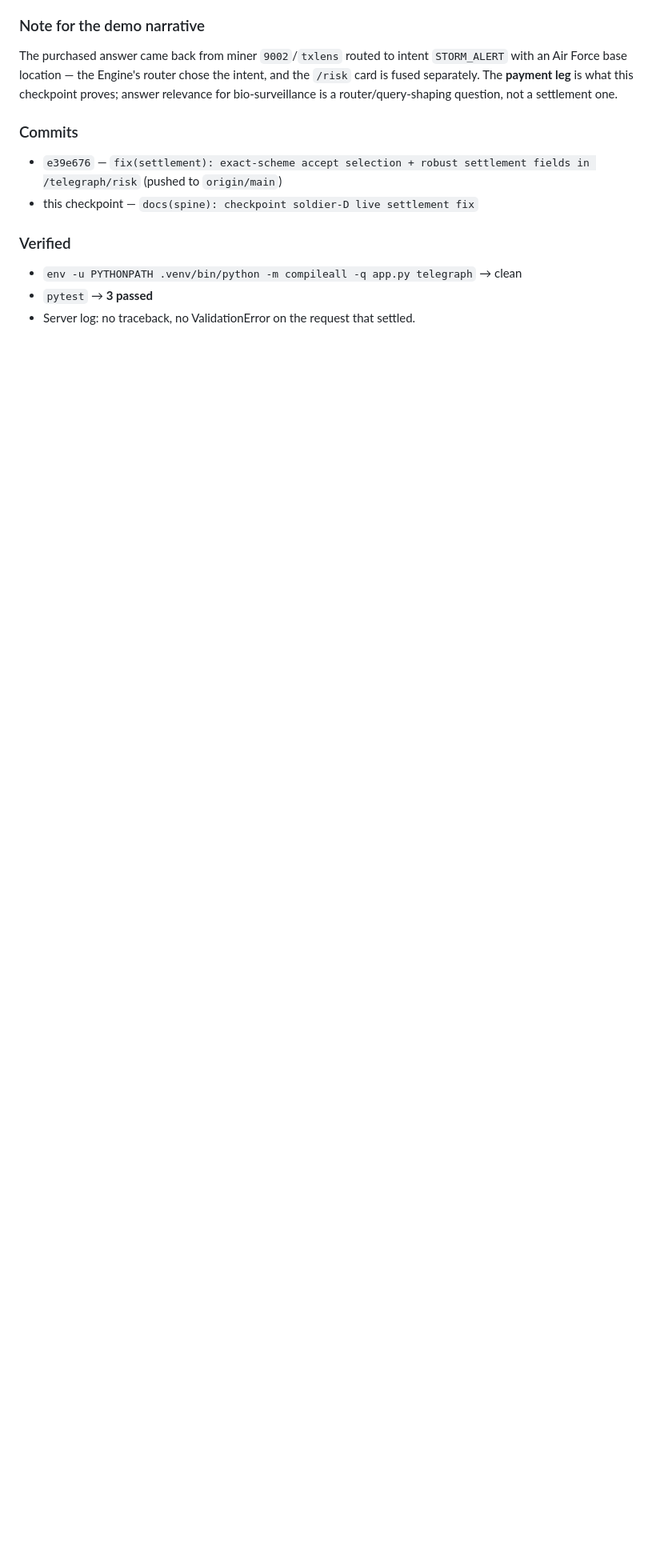
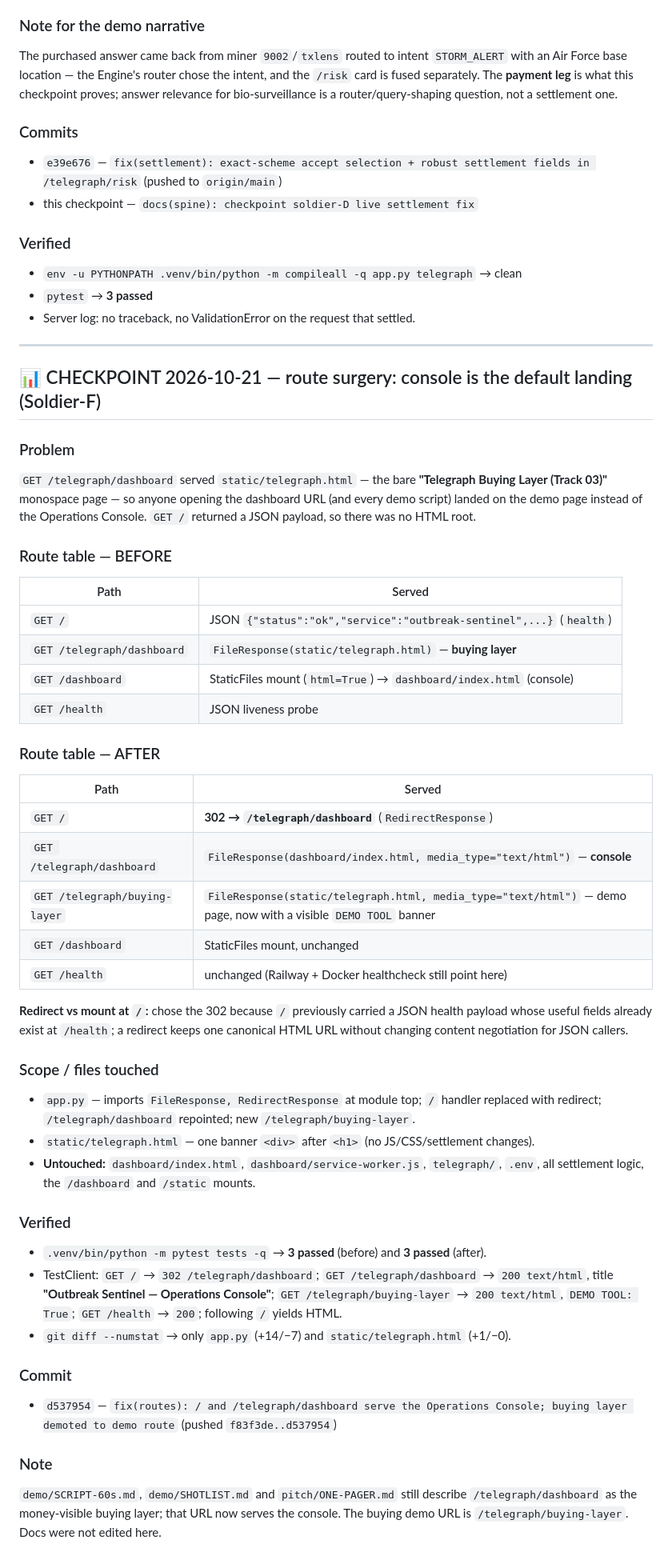
Before and after one commit to COSMICnoob80/outbreak-sentinel, a Markdown page: SPINE.md, the part around the change. Shown at 80% size. Drawn GitHub-style; blank space fills up the shorter version.

Commit message:
docs(spine): checkpoint soldier-F route surgery
Co-authored-by: CommandCodeBot <noreply@commandcode.ai>

```diff
--- a/SPINE.md
+++ b/SPINE.md
@@ -416,3 +416,57 @@ relevance for bio-surveillance is a router/query-shaping question, not a settlem
 - `env -u PYTHONPATH .venv/bin/python -m compileall -q app.py telegraph` → clean
 - `pytest` → **3 passed**
 - Server log: no traceback, no ValidationError on the request that settled.
+
+---
+
+## 📊 CHECKPOINT 2026-10-21 — route surgery: console is the default landing (Soldier-F)
+
+### Problem
+`GET /telegraph/dashboard` served `static/telegraph.html` — the bare
+**"Telegraph Buying Layer (Track 03)"** monospace page — so anyone opening the
+dashboard URL (and every demo script) landed on the demo page instead of the
+Operations Console. `GET /` returned a JSON payload, so there was no HTML root.
+
+### Route table — BEFORE
+| Path | Served |
+|---|---|
+| `GET /` | JSON `{"status":"ok","service":"outbreak-sentinel",...}` (`health`) |
+| `GET /telegraph/dashboard` | `FileResponse(static/telegraph.html)` — **buying layer** |
+| `GET /dashboard` | StaticFiles mount (`html=True`) → `dashboard/index.html` (console) |
+| `GET /health` | JSON liveness probe |
+
+### Route table — AFTER
+| Path | Served |
+|---|---|
+| `GET /` | **302 → `/telegraph/dashboard`** (`RedirectResponse`) |
+| `GET /telegraph/dashboard` | `FileResponse(dashboard/index.html, media_type="text/html")` — **console** |
+| `GET /telegraph/buying-layer` | `FileResponse(static/telegraph.html, media_type="text/html")` — demo page, now with a visible `DEMO TOOL` banner |
+| `GET /dashboard` | StaticFiles mount, unchanged |
+| `GET /health` | unchanged (Railway + Docker healthcheck still point here) |
+
+**Redirect vs mount at `/`:** chose the 302 because `/` previously carried a JSON
+health payload whose useful fields already exist at `/health`; a redirect keeps one
+canonical HTML URL without changing content negotiation for JSON callers.
+
+### Scope / files touched
+- `app.py` — imports `FileResponse, RedirectResponse` at module top; `/` handler
+  replaced with redirect; `/telegraph/dashboard` repointed; new `/telegraph/buying-layer`.
+- `static/telegraph.html` — one banner `<div>` after `<h1>` (no JS/CSS/settlement changes).
+- **Untouched:** `dashboard/index.html`, `dashboard/service-worker.js`, `telegraph/`,
+  `.env`, all settlement logic, the `/dashboard` and `/static` mounts.
+
+### Verified
+- `.venv/bin/python -m pytest tests -q` → **3 passed** (before) and **3 passed** (after).
+- TestClient: `GET /` → `302 /telegraph/dashboard`; `GET /telegraph/dashboard` → `200
+  text/html`, title **"Outbreak Sentinel — Operations Console"**; `GET
+  /telegraph/buying-layer` → `200 text/html`, `DEMO TOOL: True`; `GET /health` → `200`;
+  following `/` yields HTML.
+- `git diff --numstat` → only `app.py` (+14/−7) and `static/telegraph.html` (+1/−0).
+
+### Commit
+- `d537954` — `fix(routes): / and /telegraph/dashboard serve the Operations Console; buying layer demoted to demo route` (pushed `f83f3de..d537954`)
+
+### Note
+`demo/SCRIPT-60s.md`, `demo/SHOTLIST.md` and `pitch/ONE-PAGER.md` still describe
+`/telegraph/dashboard` as the money-visible buying layer; that URL now serves the
+console. The buying demo URL is `/telegraph/buying-layer`. Docs were not edited here.
```
